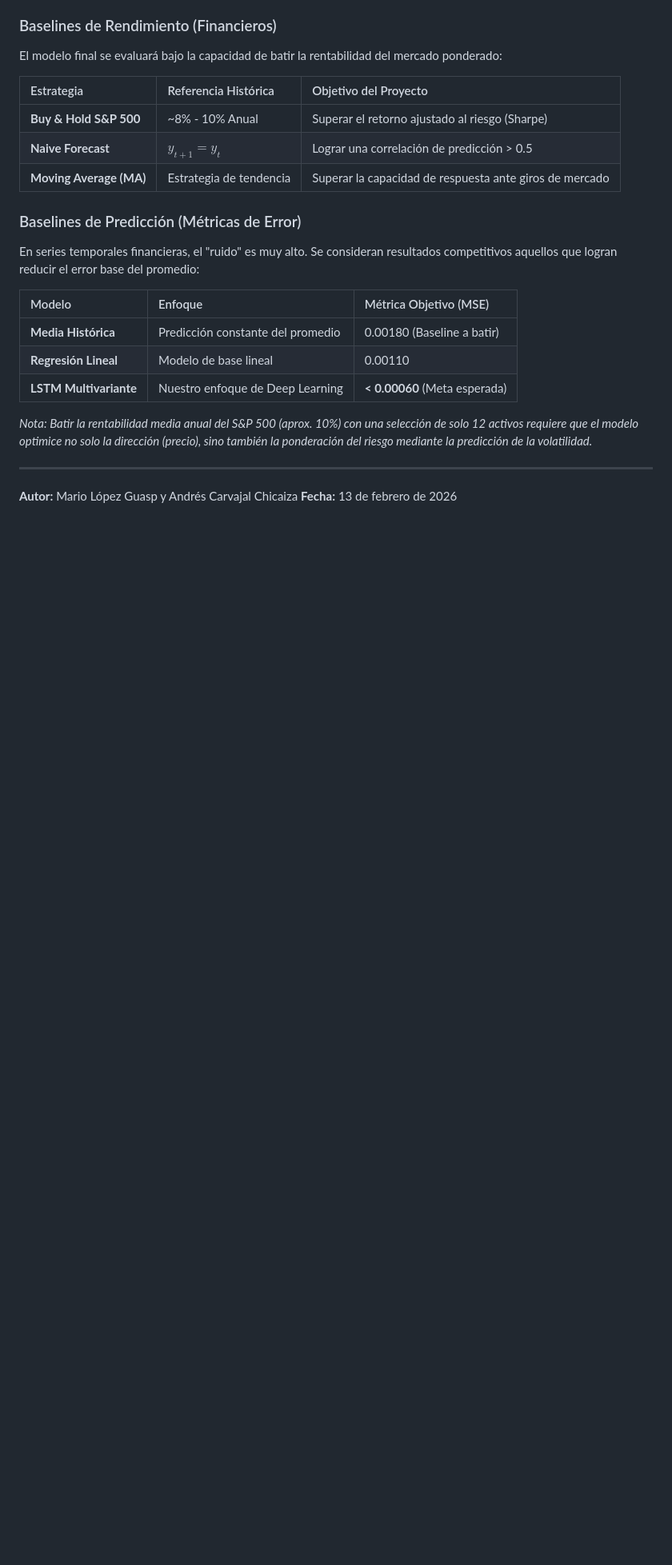
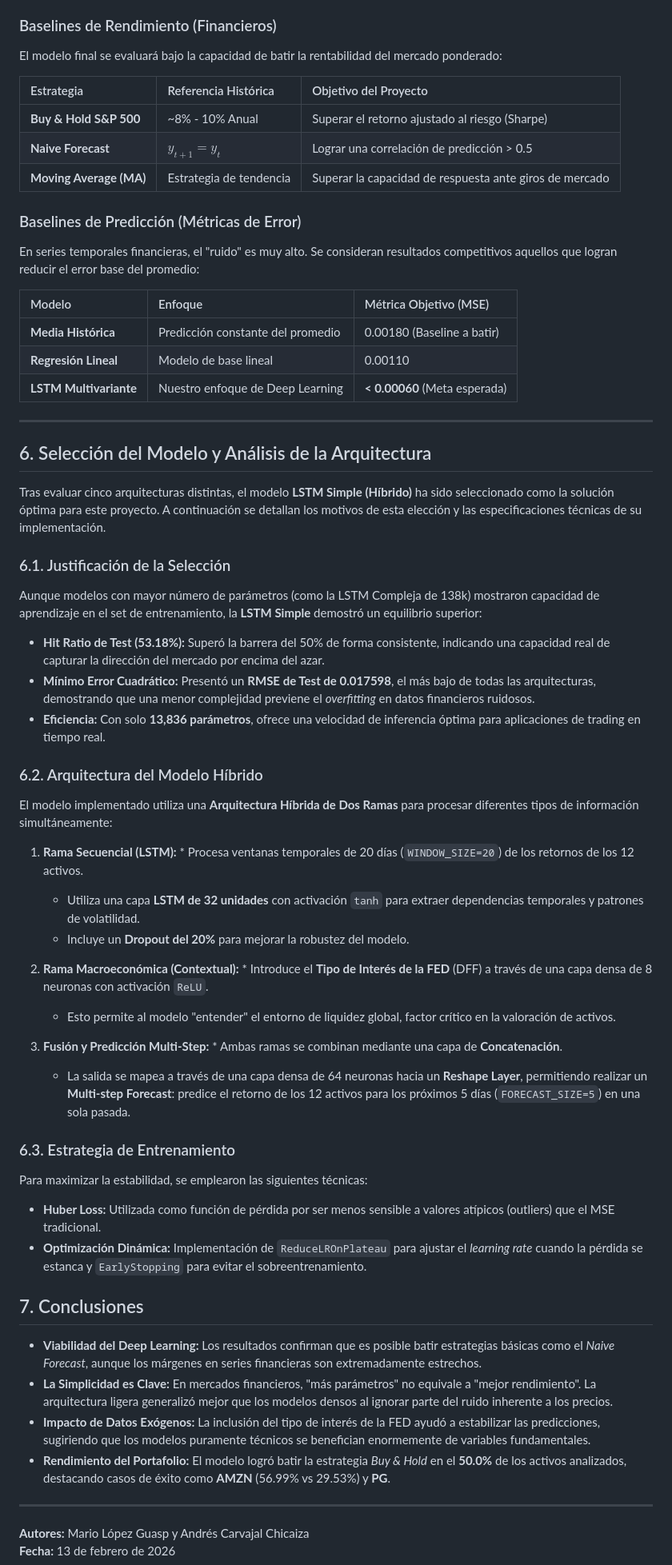
Before and after one commit to mariolopezguasp/SP500Prediction, a Markdown page: readme.MD, the part around one of its changes. Shown at 80% size. Rendered like a GitHub page; blank space fills up the shorter version.

```diff
--- a/readme.MD
+++ b/readme.MD
@@ -113,9 +113,45 @@ En series temporales financieras, el "ruido" es muy alto. Se consideran resultad
 | **Regresión Lineal** | Modelo de base lineal | 0.00110 |
 | **LSTM Multivariante** | Nuestro enfoque de Deep Learning | **< 0.00060** (Meta esperada) |
 
-*Nota: Batir la rentabilidad media anual del S&P 500 (aprox. 10%) con una selección de solo 12 activos requiere que el modelo optimice no solo la dirección (precio), sino también la ponderación del riesgo mediante la predicción de la volatilidad.*
+---
+
+## 6. Selección del Modelo y Análisis de la Arquitectura
+
+Tras evaluar cinco arquitecturas distintas, el modelo **LSTM Simple (Híbrido)** ha sido seleccionado como la solución óptima para este proyecto. A continuación se detallan los motivos de esta elección y las especificaciones técnicas de su implementación.
+
+### 6.1. Justificación de la Selección
+Aunque modelos con mayor número de parámetros (como la LSTM Compleja de 138k) mostraron capacidad de aprendizaje en el set de entrenamiento, la **LSTM Simple** demostró un equilibrio superior:
+
+* **Hit Ratio de Test (53.18%):** Superó la barrera del 50% de forma consistente, indicando una capacidad real de capturar la dirección del mercado por encima del azar.
+* **Mínimo Error Cuadrático:** Presentó un **RMSE de Test de 0.017598**, el más bajo de todas las arquitecturas, demostrando que una menor complejidad previene el *overfitting* en datos financieros ruidosos.
+* **Eficiencia:** Con solo **13,836 parámetros**, ofrece una velocidad de inferencia óptima para aplicaciones de trading en tiempo real.
+
+### 6.2. Arquitectura del Modelo Híbrido
+El modelo implementado utiliza una **Arquitectura Híbrida de Dos Ramas** para procesar diferentes tipos de información simultáneamente:
+
+1.  **Rama Secuencial (LSTM):** * Procesa ventanas temporales de 20 días (`WINDOW_SIZE=20`) de los retornos de los 12 activos.
+    * Utiliza una capa **LSTM de 32 unidades** con activación `tanh` para extraer dependencias temporales y patrones de volatilidad.
+    * Incluye un **Dropout del 20%** para mejorar la robustez del modelo.
+
+2.  **Rama Macroeconómica (Contextual):** * Introduce el **Tipo de Interés de la FED** (DFF) a través de una capa densa de 8 neuronas con activación `ReLU`.
+    * Esto permite al modelo "entender" el entorno de liquidez global, factor crítico en la valoración de activos.
+
+3.  **Fusión y Predicción Multi-Step:** * Ambas ramas se combinan mediante una capa de **Concatenación**.
+    * La salida se mapea a través de una capa densa de 64 neuronas hacia un **Reshape Layer**, permitiendo realizar un **Multi-step Forecast**: predice el retorno de los 12 activos para los próximos 5 días (`FORECAST_SIZE=5`) en una sola pasada.
 
 
+
+### 6.3. Estrategia de Entrenamiento
+Para maximizar la estabilidad, se emplearon las siguientes técnicas:
+* **Huber Loss:** Utilizada como función de pérdida por ser menos sensible a valores atípicos (outliers) que el MSE tradicional.
+* **Optimización Dinámica:** Implementación de `ReduceLROnPlateau` para ajustar el *learning rate* cuando la pérdida se estanca y `EarlyStopping` para evitar el sobreentrenamiento.
+
+## 7. Conclusiones
+* **Viabilidad del Deep Learning:** Los resultados confirman que es posible batir estrategias básicas como el *Naive Forecast*, aunque los márgenes en series financieras son extremadamente estrechos.
+* **La Simplicidad es Clave:** En mercados financieros, "más parámetros" no equivale a "mejor rendimiento". La arquitectura ligera generalizó mejor que los modelos densos al ignorar parte del ruido inherente a los precios.
+* **Impacto de Datos Exógenos:** La inclusión del tipo de interés de la FED ayudó a estabilizar las predicciones, sugiriendo que los modelos puramente técnicos se benefician enormemente de variables fundamentales.
+* **Rendimiento del Portafolio:** El modelo logró batir la estrategia *Buy & Hold* en el **50.0%** de los activos analizados, destacando casos de éxito como **AMZN** (56.99% vs 29.53%) y **PG**.
+
 ---
-**Autor:** Mario López Guasp y Andrés Carvajal Chicaiza
+**Autores:** Mario López Guasp y Andrés Carvajal Chicaiza
 **Fecha:** 13 de febrero de 2026
```
Also changed, not shown: other parts of readme.MD (+6 -6 lines).
